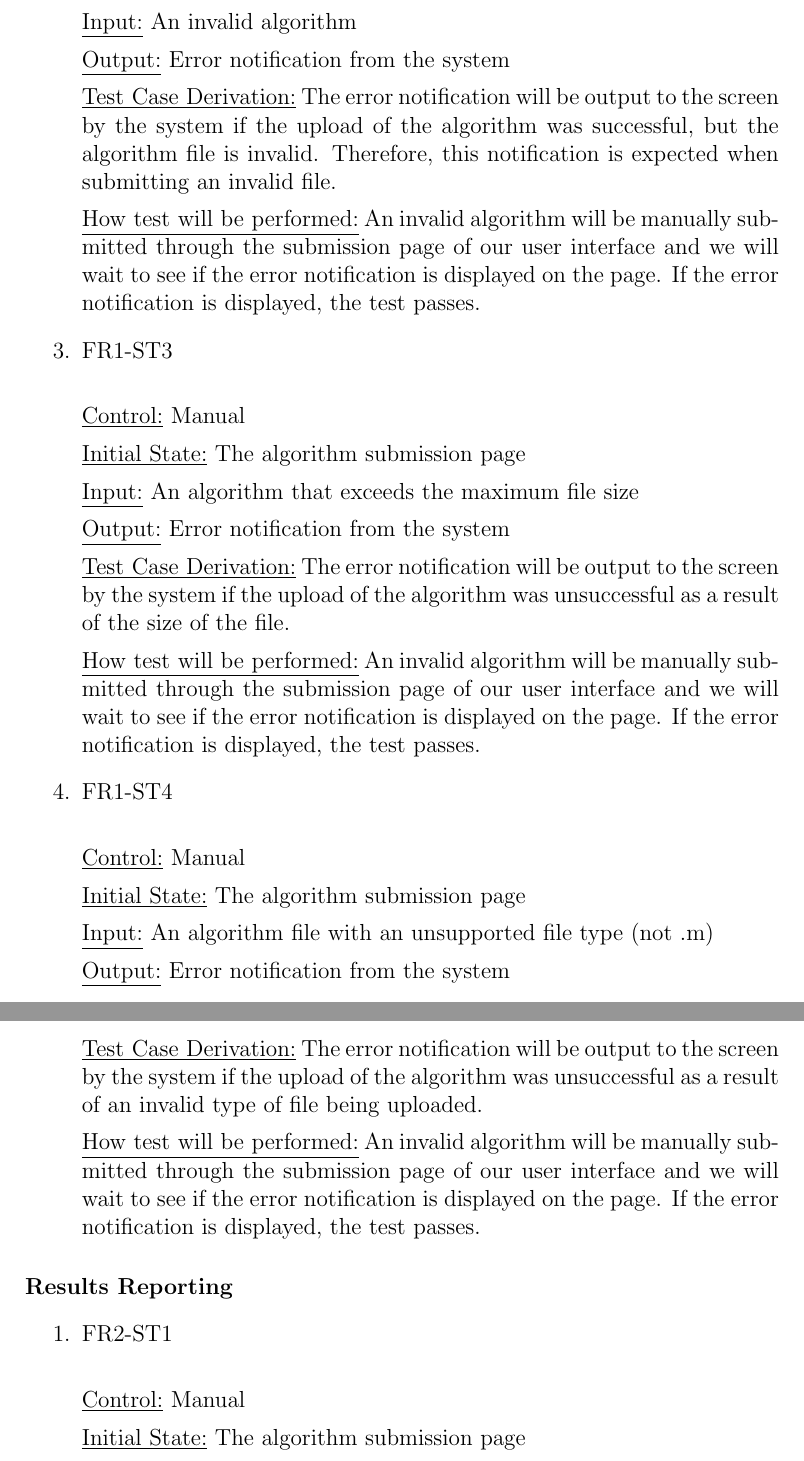
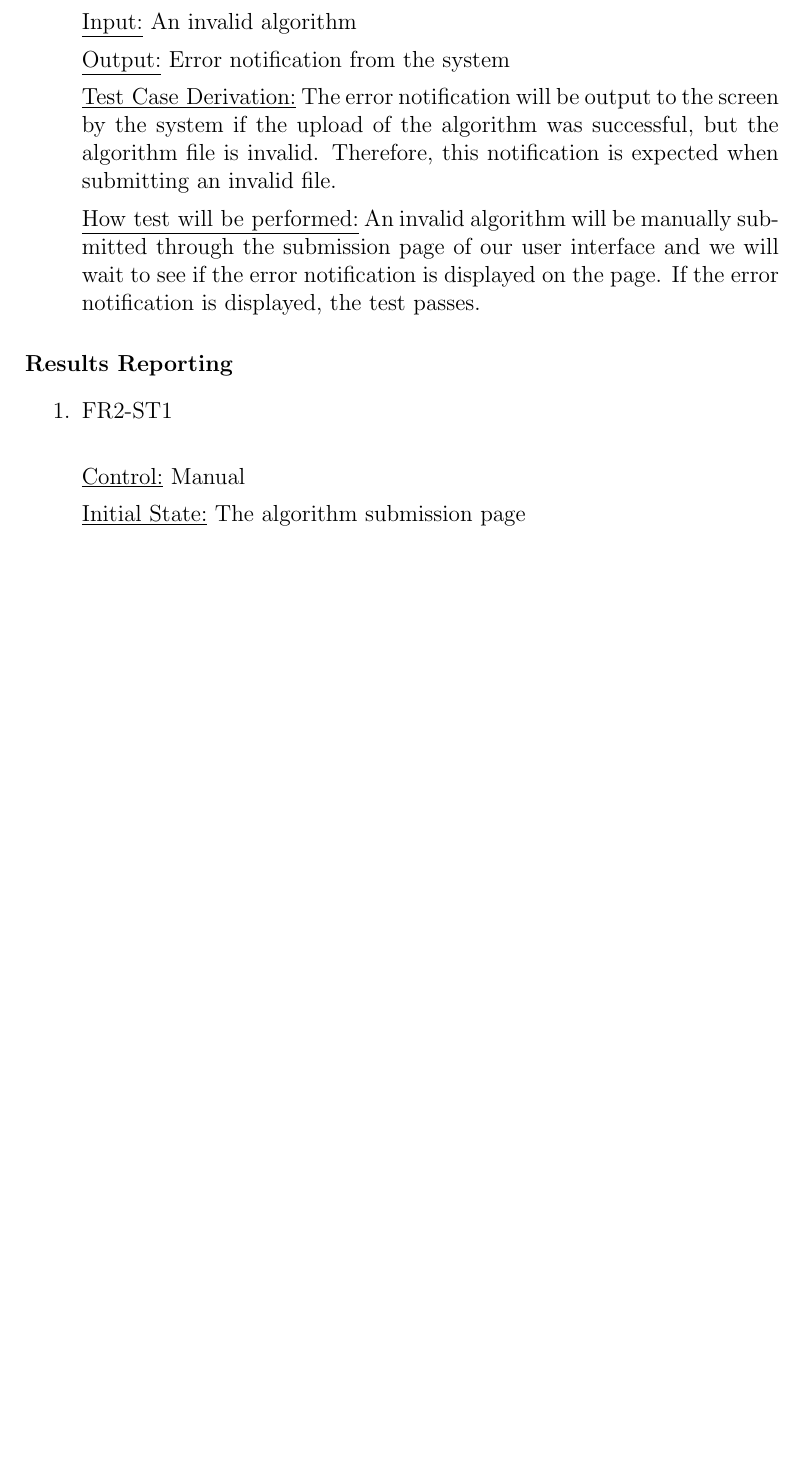
Before and after one commit to AidanMariglia/SOCAlgoTestPlatform, a LaTeX document (docs/VnVPlan/VnVPlan.tex): two parts of pages 11 and 12 of 32 before the commit and part of page 11 of 31 after it, the two joined at a grey line, cut so that both start at the same text, the shorter picture padded with empty space. Compiled offline with pdfLaTeX.

Commit message:
update vnv

```diff
--- a/docs/VnVPlan/VnVPlan.tex
+++ b/docs/VnVPlan/VnVPlan.tex
@@ -238,34 +240,6 @@ This section covers all system tests for the functional requirements. The tests
 
 \underline{How test will be performed:} An invalid algorithm will be manually submitted through the submission page of our user interface and we will wait to see if the error notification is displayed on the page. If the error notification is displayed, the test passes.
 
-\item{FR1-ST3\\}
-
-\underline{Control:} Manual
-
-\underline{Initial State:} The algorithm submission page
-
-\underline{Input:} An algorithm that exceeds the maximum file size
-
-\underline{Output:} Error notification from the system
-
-\underline{Test Case Derivation:} The error notification will be output to the screen by the system if the upload of the algorithm was unsuccessful as a result of the size of the file.
-
-\underline{How test will be performed:} An invalid algorithm will be manually submitted through the submission page of our user interface and we will wait to see if the error notification is displayed on the page. If the error notification is displayed, the test passes.
-
-\item{FR1-ST4\\}
-
-\underline{Control:} Manual
-
-\underline{Initial State:} The algorithm submission page
-
-\underline{Input:} An algorithm file with an unsupported file type (not .m)
-
-\underline{Output:} Error notification from the system
-
-\underline{Test Case Derivation:} The error notification will be output to the screen by the system if the upload of the algorithm was unsuccessful as a result of an invalid type of file being uploaded.
-
-\underline{How test will be performed:} An invalid algorithm will be manually submitted through the submission page of our user interface and we will wait to see if the error notification is displayed on the page. If the error notification is displayed, the test passes.
-
 \end{enumerate}
 
 \paragraph{Results Reporting}
```
Also changed, not shown: docs/VnVPlan/VnVPlan.pdf, docs/VnVPlan/VnVPlan.tex (13 more changed lines).
